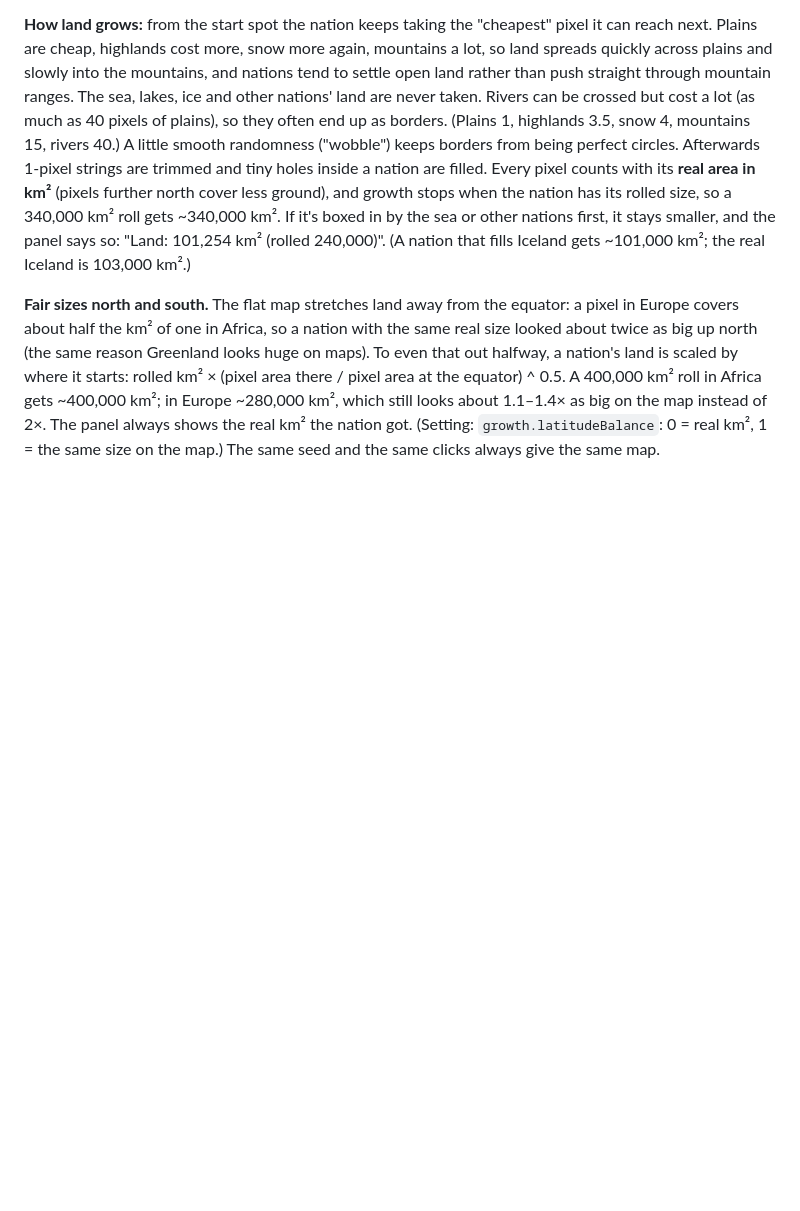
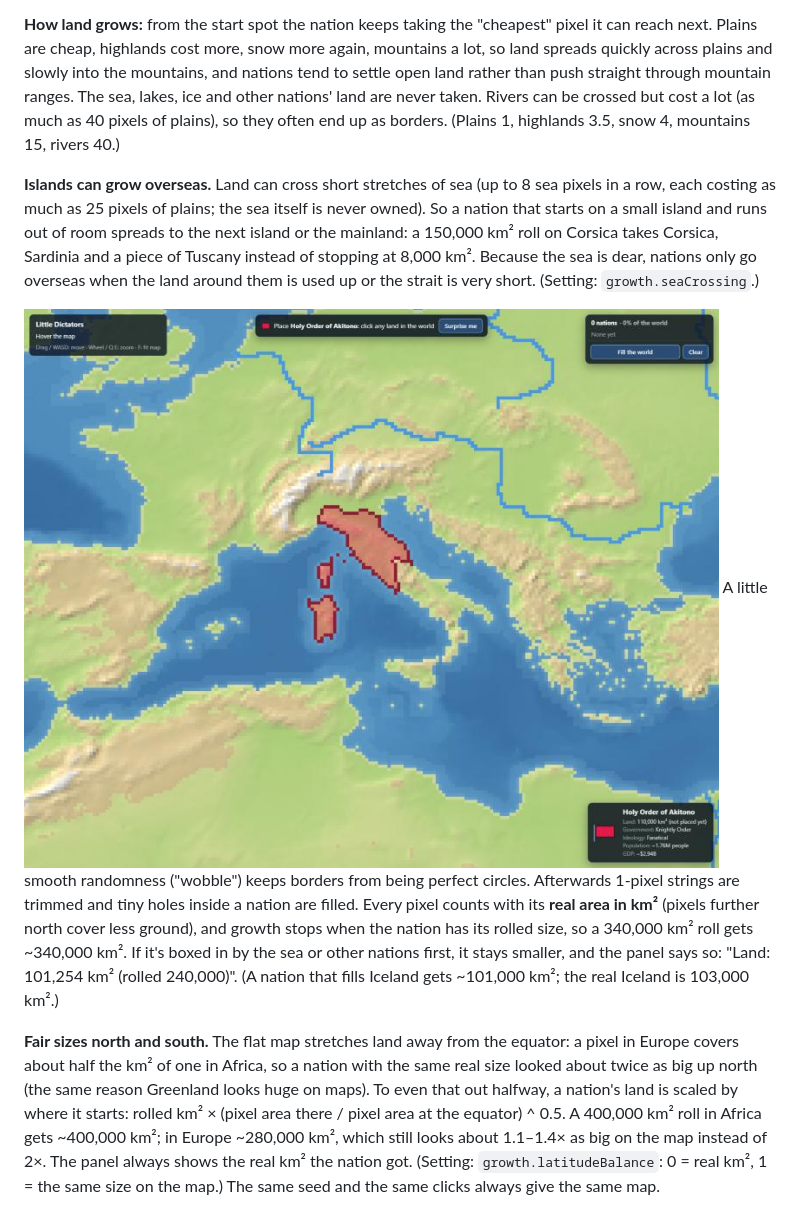
Before and after one commit to Franer47/little-dictators, a Markdown page: README.md, the part around the change. GitHub-like rendering; pictures changed too: docs/island-expansion.jpg (added); blank space fills up the shorter version.

```diff
--- a/README.md
+++ b/README.md
@@ -201,7 +201,17 @@ so land spreads quickly across plains and slowly into the mountains, and nations
 settle open land rather than push straight through mountain ranges. The sea, lakes, ice
 and other nations' land are never taken. Rivers can be crossed but cost a lot (as much as
 40 pixels of plains), so they often end up as borders. (Plains 1, highlands 3.5, snow 4,
-mountains 15, rivers 40.) A little smooth randomness ("wobble") keeps borders from being
+mountains 15, rivers 40.)
+
+**Islands can grow overseas.** Land can cross short stretches of sea (up to 8 sea pixels in
+a row, each costing as much as 25 pixels of plains; the sea itself is never owned). So a
+nation that starts on a small island and runs out of room spreads to the next island or
+the mainland: a 150,000 km² roll on Corsica takes Corsica, Sardinia and a piece of
+Tuscany instead of stopping at 8,000 km². Because the sea is dear, nations only go
+overseas when the land around them is used up or the strait is very short. (Setting:
+`growth.seaCrossing`.)
+
+![A nation that started on Corsica](docs/island-expansion.jpg) A little smooth randomness ("wobble") keeps borders from being
 perfect circles. Afterwards 1-pixel strings are trimmed and tiny holes inside a nation are
 filled. Every pixel counts with its **real area in km²** (pixels further north
 cover less ground), and growth stops when the nation has its rolled size, so a 340,000
```
Also changed, not shown: CHANGELOG.md (+5 -0 lines), 2 other files.
